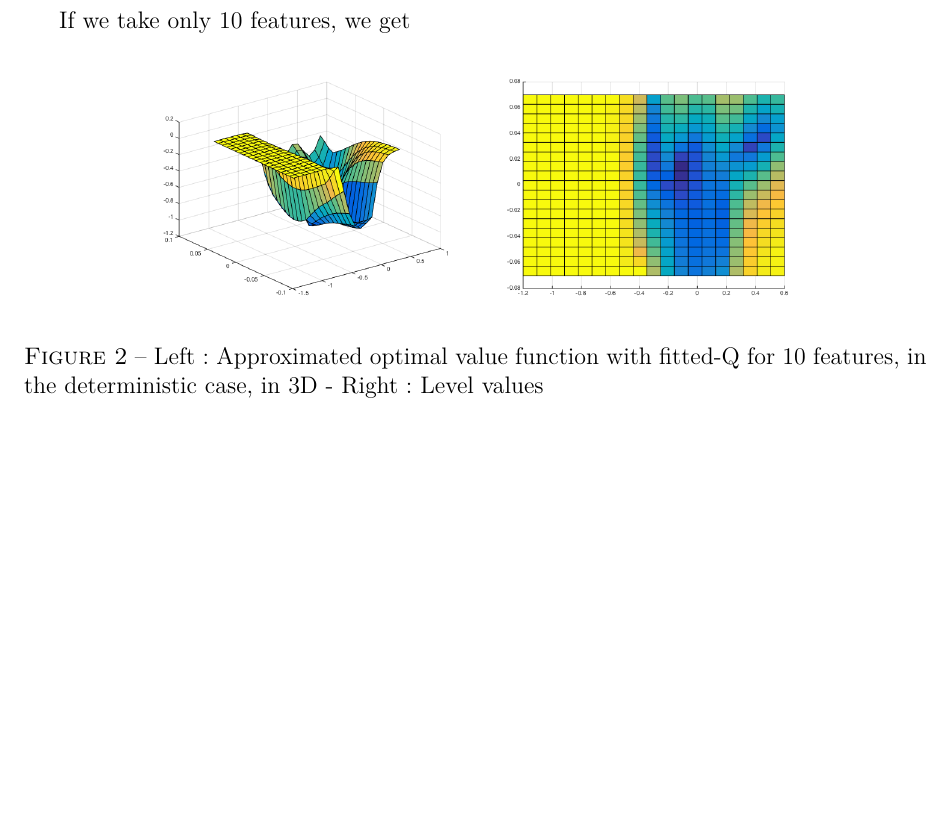
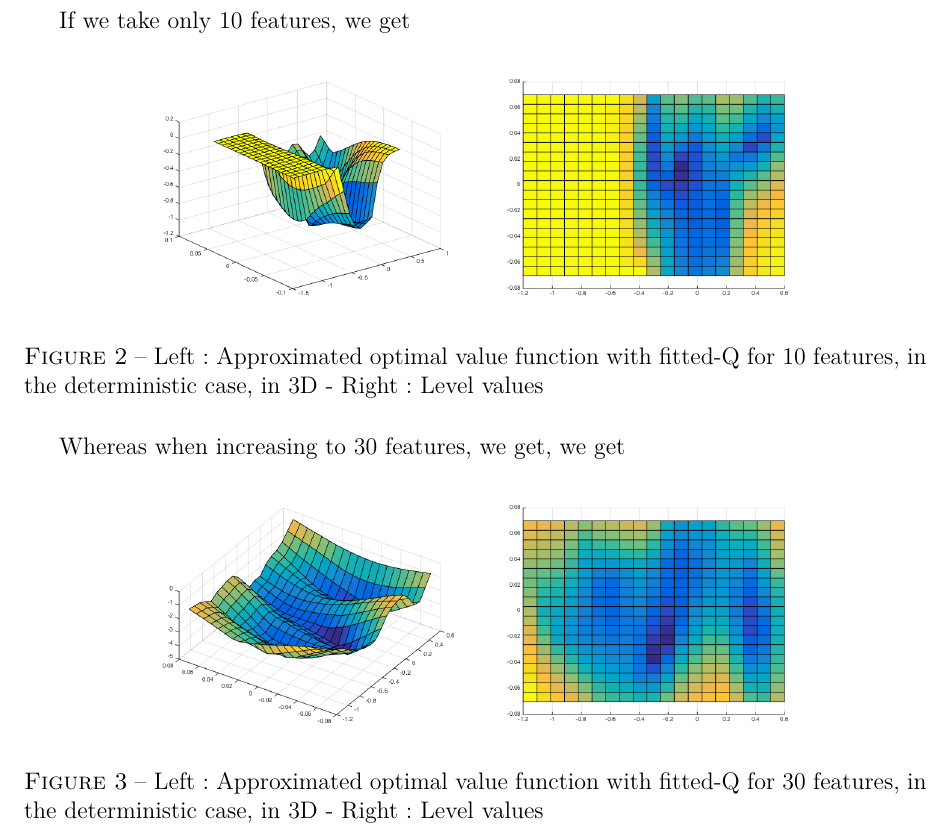
Before and after one commit to Nick-Ol/Reinforcement-Learning, a LaTeX document (TP4/Report4.tex): part of page 2 of 2, cut so that both start at the same text, the shorter picture padded with empty space. Compiled offline with pdfLaTeX.

Commit message:
30 features

```diff
--- a/TP4/Report4.tex
+++ b/TP4/Report4.tex
@@ -44,5 +44,13 @@ If we take only 10 features, we get
 	\caption{Left: Approximated optimal value function with fitted-Q for 10 features, in the deterministic case, in 3D - Right : Level values}
 \end{figure}
 
+Whereas when increasing to 30 features, we get, we get
+\begin{figure}[H]
+	\centering
+	\noindent\includegraphics[scale=0.3]{fittedQ-30feat-determ.png}
+	\noindent\includegraphics[scale=0.3]{fittedQ-30feat-determ-flat.png}
+	\caption{Left: Approximated optimal value function with fitted-Q for 30 features, in the deterministic case, in 3D - Right : Level values}
+\end{figure}
+
 
 \end{document}
```
Also changed, not shown: TP4/fittedQ-30feat-determ-flat.png (added), TP4/fittedQ-30feat-determ.png (added).
